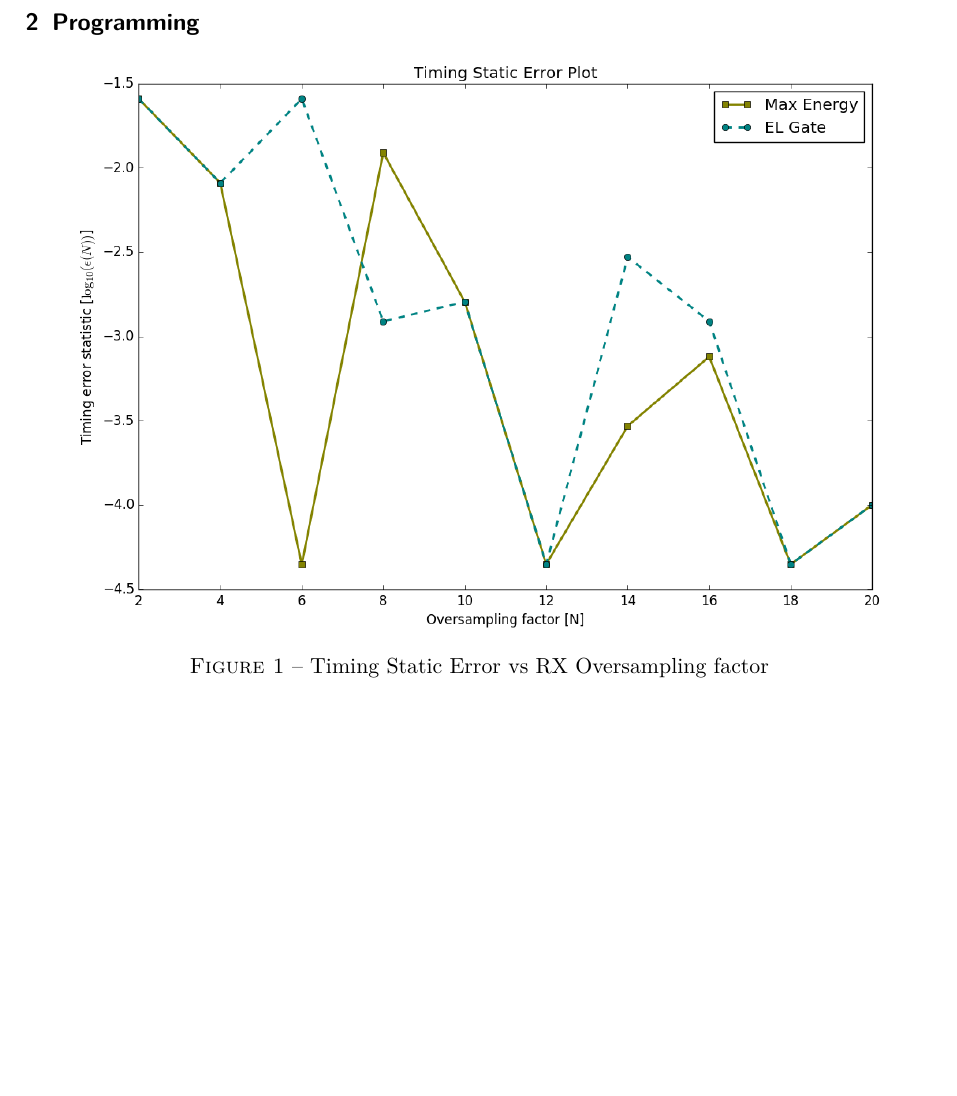
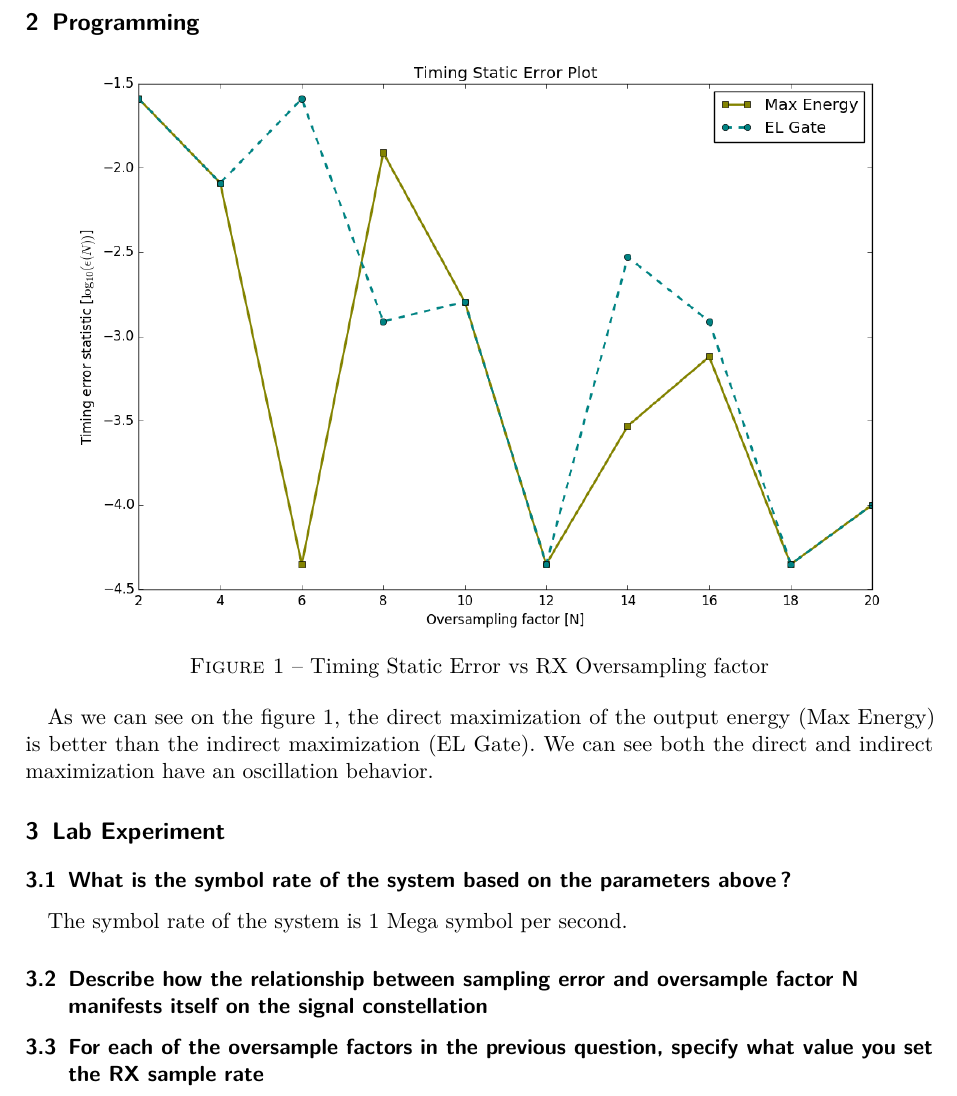
Before and after one commit to DamienDeprez/ELEC2103-Gr4, a LaTeX document (Labo Télécommunication/Labo3/Rapport/main.tex): part of page 2 of 2, cut so that both start at the same text, the shorter picture padded with empty space. Compiled offline with pdfLaTeX.

Commit message:
Answer the question 1 and the Lab 3

```diff
--- a/Labo Télécommunication/Labo3/Rapport/main.tex
+++ b/Labo Télécommunication/Labo3/Rapport/main.tex
@@ -54,10 +54,17 @@ Dawnsampling reduces the sample rate, and the new one is $\frac{1}{MT_z}$, with
 
 \begin{center}
 \includegraphics[width=.9\textwidth]{img/Timing-Static-Error}
-\captionof{figure}{Timing Static Error vs RX Oversampling factor}
+\captionof{figure}{\label{Error.VS.N}Timing Static Error vs RX Oversampling factor}
 \end{center}
 
+As we can see on the figure \ref{Error.VS.N}, the direct maximization of the output energy (Max Energy) is better than the indirect maximization (EL Gate). We can see both the direct and indirect maximization have an oscillation behavior.
 
+\section{Lab Experiment}
+\subsection{What is the symbol rate of the system based on the parameters above?}
+The symbol rate of the system is 1 Mega symbol per second.
+\subsection{Describe how the relationship between sampling error and oversample factor N manifests itself on the signal constellation}
+
+\subsection{For each of the oversample factors in the previous question, specify what value you set the RX sample rate}
 
 
 
```
